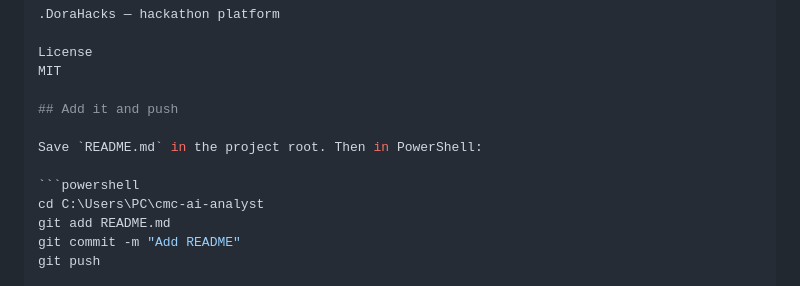
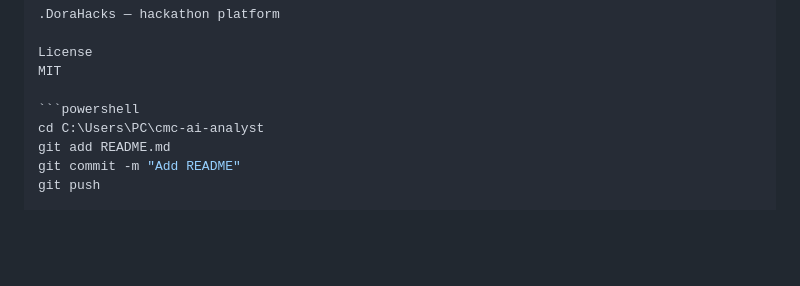
Before and after one commit to Abbagigo13/cmc-ai-analyst, a Markdown page: README.md, the part around the change. GitHub-like rendering; blank space fills up the shorter version.

Commit message:
Remove instructions for README.md commit
Removed instructions for adding and committing README.md.

````diff
--- a/README.md
+++ b/README.md
@@ -254,10 +254,6 @@ Acknowledgements
 License
 MIT
 
-## Add it and push
-
-Save `README.md` in the project root. Then in PowerShell:
-
 ```powershell
 cd C:\Users\PC\cmc-ai-analyst
 git add README.md
````
